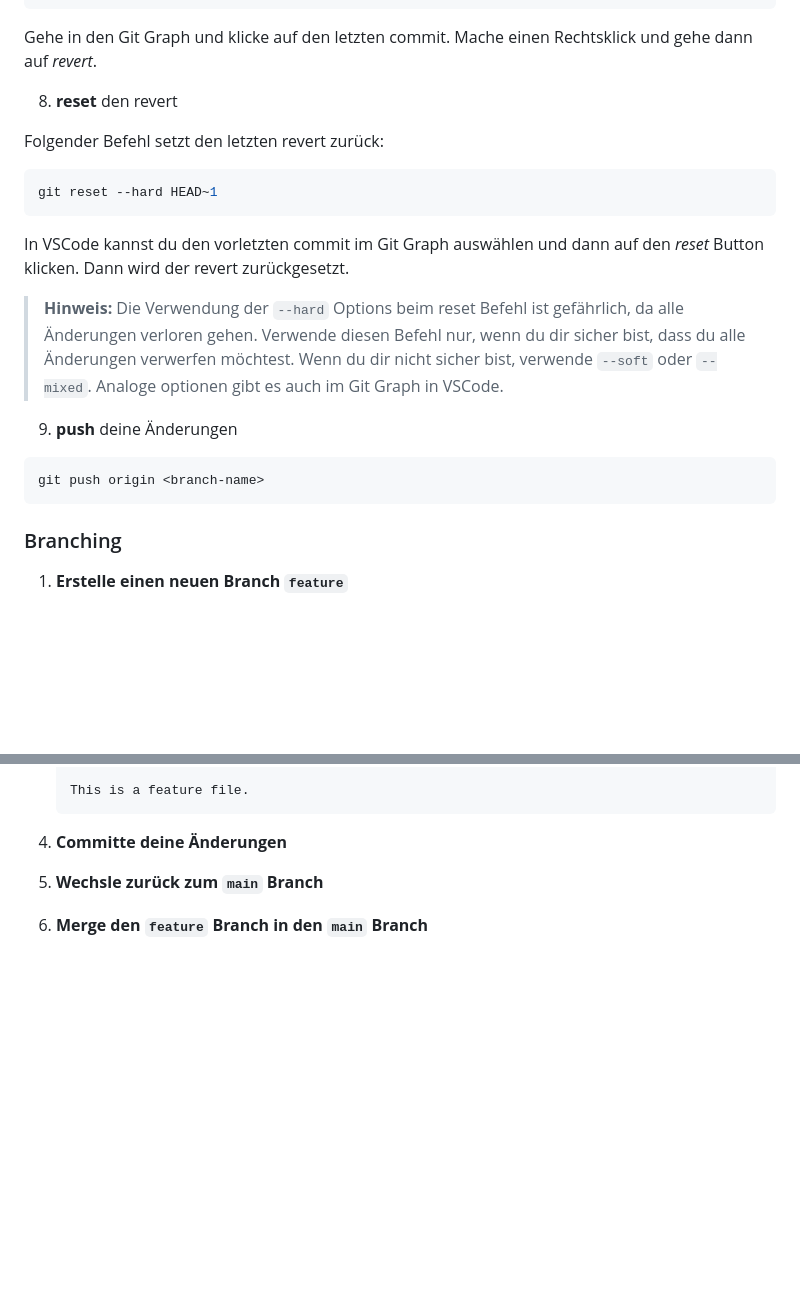
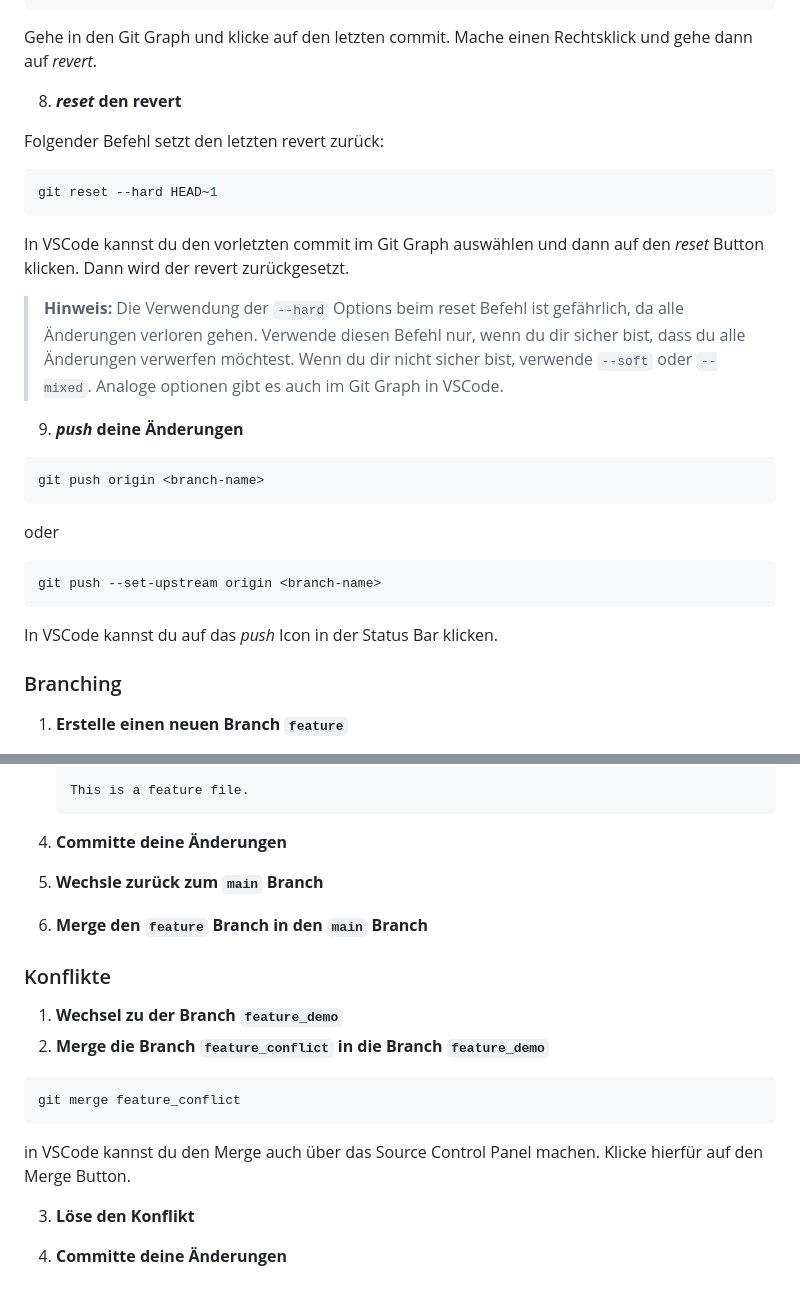
Before and after one commit to j-albr16/igem-tutorials, a Markdown page: git/README.md, 2 parts joined by grey strips. Rendered like a GitHub page; blank space fills up the shorter version.

Commit message:
branching

````diff
--- a/git/README.md
+++ b/git/README.md
@@ -74,7 +74,7 @@ git revert HEAD
 
 Gehe in den Git Graph und klicke auf den letzten commit. Mache einen Rechtsklick und gehe dann auf *revert*.
 
-8. **reset** den revert
+8. ***reset* den revert**
 
 Folgender Befehl setzt den letzten revert zurück:
 
@@ -87,11 +87,19 @@ In VSCode kannst du den vorletzten commit im Git Graph auswählen und dann auf d
 
 > **Hinweis:** Die Verwendung der `--hard` Options beim reset Befehl ist gefährlich, da alle Änderungen verloren gehen. Verwende diesen Befehl nur, wenn du dir sicher bist, dass du alle Änderungen verwerfen möchtest. Wenn du dir nicht sicher bist, verwende `--soft` oder `--mixed`. Analoge optionen gibt es auch im Git Graph in VSCode.
 
-9. **push** deine Änderungen
+9. ***push* deine Änderungen**
 
 ```bash
 git push origin <branch-name>
 ```
+
+oder
+
+```bash
+git push --set-upstream origin <branch-name>
+```
+
+In VSCode kannst du auf das *push* Icon in der Status Bar klicken.
 
 ### Branching
 
@@ -112,3 +120,20 @@ git push origin <branch-name>
 5. **Wechsle zurück zum `main` Branch**
 
 6. **Merge den `feature` Branch in den `main` Branch**
+
+
+### Konflikte
+
+1. **Wechsel zu der Branch `feature_demo`**
+2. **Merge die Branch `feature_conflict` in die Branch `feature_demo`**
+
+```bash
+git merge feature_conflict
+```
+
+in VSCode kannst du den Merge auch über das Source Control Panel machen. Klicke hierfür auf den Merge Button.
+
+
+3. **Löse den Konflikt**
+
+4. **Committe deine Änderungen**
````
